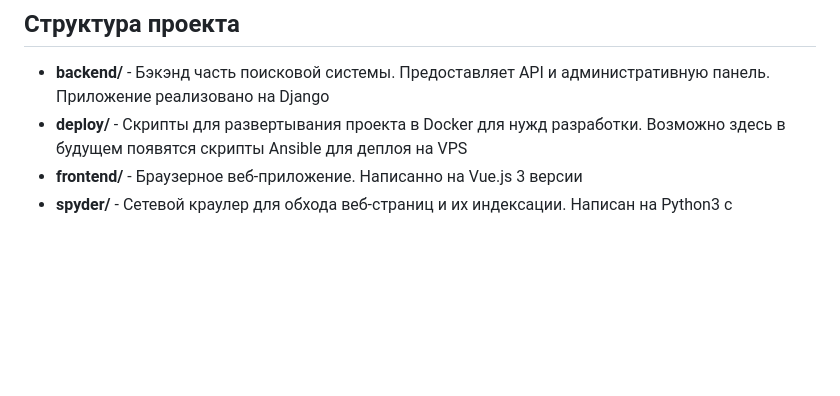
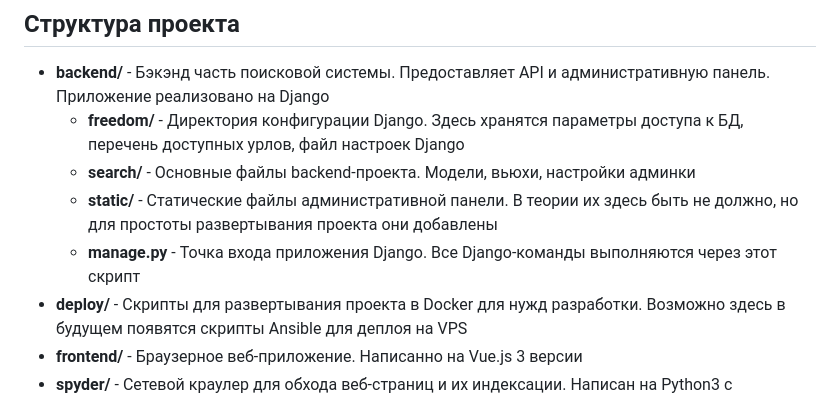
Before and after one commit to svmitin/search_machine, a Markdown page: README.md, the part around the change. Rendered like a GitHub page; blank space fills up the shorter version.

Commit message:
add documentation

```diff
--- a/README.md
+++ b/README.md
@@ -22,6 +22,10 @@
 ## Структура проекта
 
 - __backend/__ - Бэкэнд часть поисковой системы. Предоставляет API и административную панель. Приложение реализовано на Django
+    - __freedom/__ - Директория конфигурации Django. Здесь хранятся параметры доступа к БД, перечень доступных урлов, файл настроек Django
+    - __search/__ - Основные файлы backend-проекта. Модели, вьюхи, настройки админки
+    - __static/__ - Статические файлы административной панели. В теории их здесь быть не должно, но для простоты развертывания проекта они добавлены
+    - __manage.py__ - Точка входа приложения Django. Все Django-команды выполняются через этот скрипт
 - __deploy/__ - Скрипты для развертывания проекта в Docker для нужд разработки. Возможно здесь в будущем появятся скрипты Ansible для деплоя на VPS
 - __frontend/__ - Браузерное веб-приложение. Написанно на Vue.js 3 версии
 - __spyder/__ - Сетевой краулер для обхода веб-страниц и их индексации. Написан на Python3 с использованием библиотек requests, BeautifulSoup, SQLAlchemy
```
